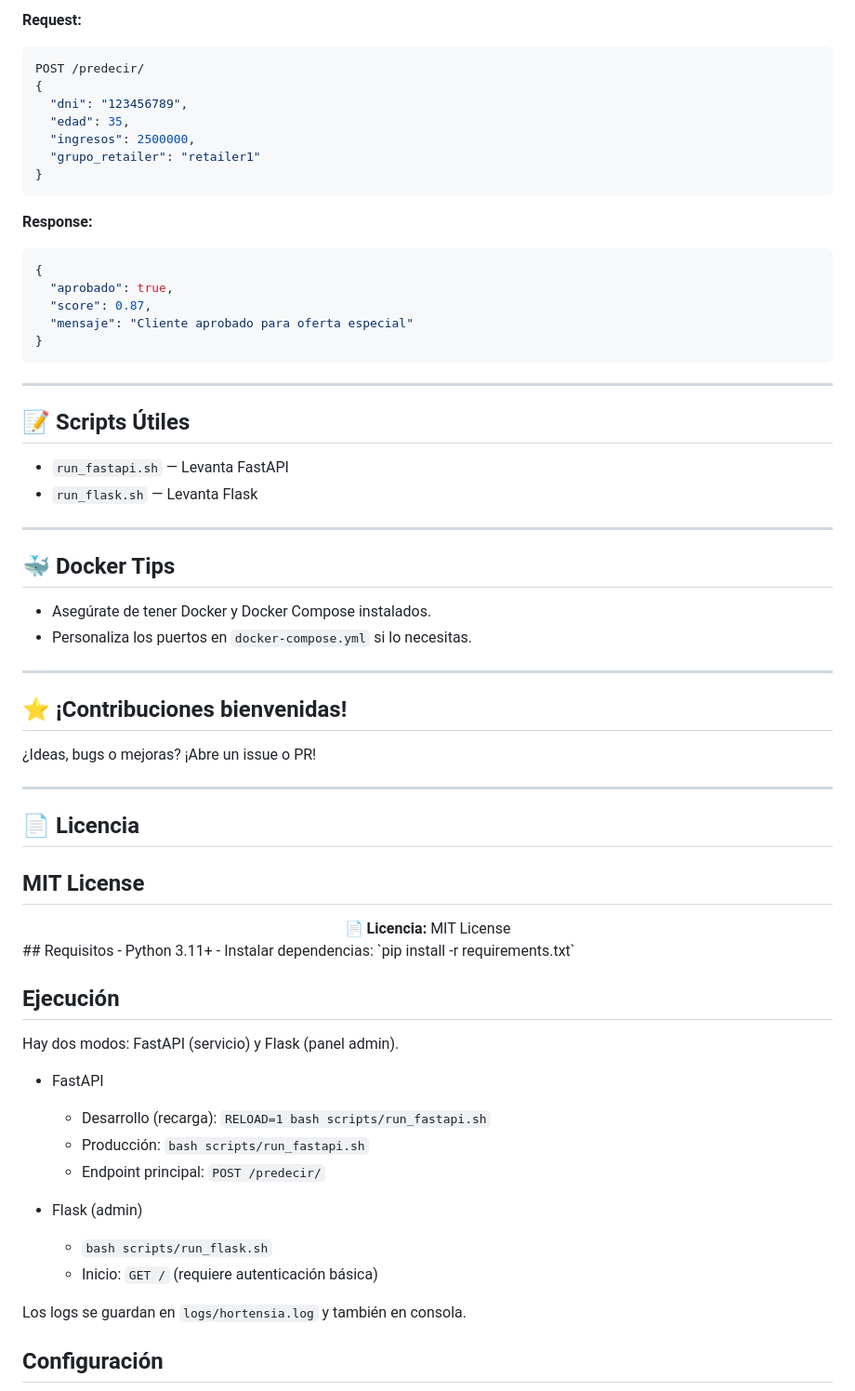
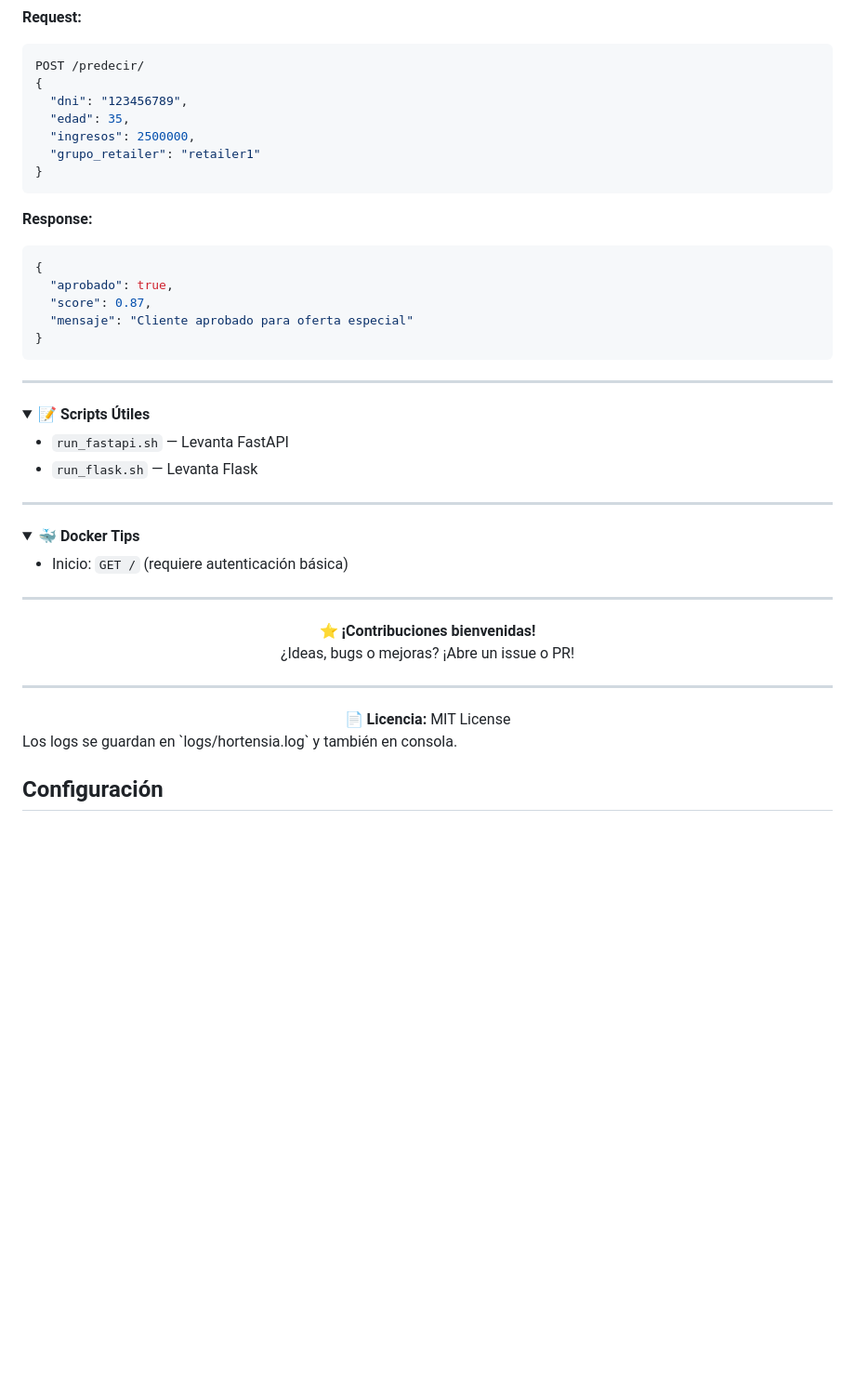
Before and after one commit to MarcelDeulofeuth19/Dev_api_hortensia_co, a Markdown page: README.md, the part around one of its changes. Shown at 93% size. GitHub-like rendering; folded sections open; blank space fills up the shorter version.

Commit message:
readme cambio

````diff
--- a/README.md
+++ b/README.md
@@ -129,5 +156,5 @@ api-hortensia-co/
 
-**Request:**
+<b>Request:</b>
 ```json
 POST /predecir/
 {
@@ -138,7 +165,7 @@ POST /predecir/
 }
 ```
 
-**Response:**
+<b>Response:</b>
 ```json
 {
   "aprobado": true,
@@ -147,48 +174,40 @@ POST /predecir/
 }
 ```
 
----
-
-## 📝 Scripts Útiles
-- `run_fastapi.sh` — Levanta FastAPI
-- `run_flask.sh` — Levanta Flask
+</details>
 
 ---
 
-## 🐳 Docker Tips
-- Asegúrate de tener Docker y Docker Compose instalados.
-- Personaliza los puertos en `docker-compose.yml` si lo necesitas.
+<details>
+<summary><b>📝 Scripts Útiles</b></summary>
+
+- <code>run_fastapi.sh</code> — Levanta FastAPI
+- <code>run_flask.sh</code> — Levanta Flask
+
+</details>
 
 ---
 
-## ⭐ ¡Contribuciones bienvenidas!
-¿Ideas, bugs o mejoras? ¡Abre un issue o PR!
+<details>
+<summary><b>🐳 Docker Tips</b></summary>
+
+  - Inicio: `GET /` (requiere autenticación básica)
+
+
+</details>
 
 ---
 
-## 📄 Licencia
-MIT License
+<div align="center">
+  <b>⭐ ¡Contribuciones bienvenidas!</b><br>
+  ¿Ideas, bugs o mejoras? ¡Abre un issue o PR!
+</div>
+
 ---
 
 <div align="center">
   <b>📄 Licencia:</b> MIT License
 </div>
-## Requisitos
-- Python 3.11+
-- Instalar dependencias: `pip install -r requirements.txt`
-
-## Ejecución
-Hay dos modos: FastAPI (servicio) y Flask (panel admin).
-
-- FastAPI
-  - Desarrollo (recarga): `RELOAD=1 bash scripts/run_fastapi.sh`
-  - Producción: `bash scripts/run_fastapi.sh`
-  - Endpoint principal: `POST /predecir/`
-
-- Flask (admin)
-  - `bash scripts/run_flask.sh`
-  - Inicio: `GET /` (requiere autenticación básica)
-
 Los logs se guardan en `logs/hortensia.log` y también en consola.
 
 ## Configuración
````
Also changed, not shown: other parts of README.md (+60 -33 lines).
